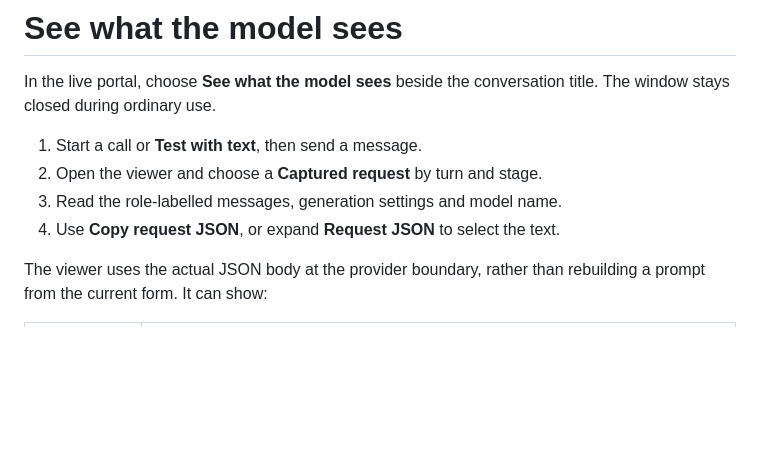
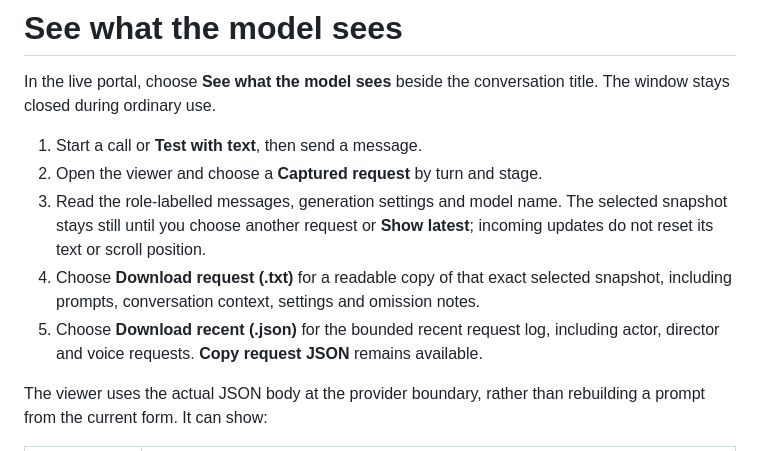
Before and after one commit to aleybaracatCoSTAR/Character_Studio_Qwen, a Markdown page: docs/MODEL_INPUTS.md, the part around one of its changes. GitHub-like rendering; blank space fills up the shorter version.

```diff
--- a/docs/MODEL_INPUTS.md
+++ b/docs/MODEL_INPUTS.md
@@ -4,8 +4,9 @@ In the live portal, choose **See what the model sees** beside the conversation t
 
 1. Start a call or **Test with text**, then send a message.
 2. Open the viewer and choose a **Captured request** by turn and stage.
-3. Read the role-labelled messages, generation settings and model name.
-4. Use **Copy request JSON**, or expand **Request JSON** to select the text.
+3. Read the role-labelled messages, generation settings and model name. The selected snapshot stays still until you choose another request or **Show latest**; incoming updates do not reset its text or scroll position.
+4. Choose **Download request (.txt)** for a readable copy of that exact selected snapshot, including prompts, conversation context, settings and omission notes.
+5. Choose **Download recent (.json)** for the bounded recent request log, including actor, director and voice requests. **Copy request JSON** remains available.
 
 The viewer uses the actual JSON body at the provider boundary, rather than rebuilding a prompt from the current form. It can show:
 
```
Also changed, not shown: other parts of docs/MODEL_INPUTS.md (+8 -4 lines), README.md (+2 -2 lines), docs/HANDOFF.md (+9 -1 lines), docs/screenshots/prompt-download-preview.png (added), 10 other files.
